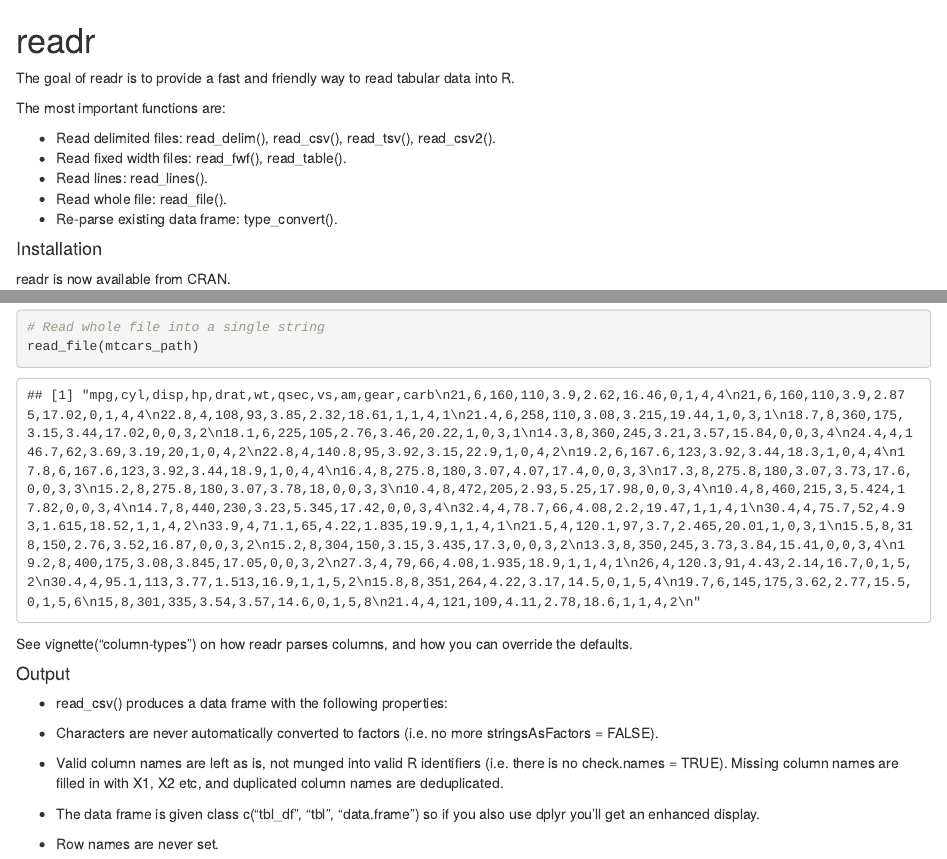
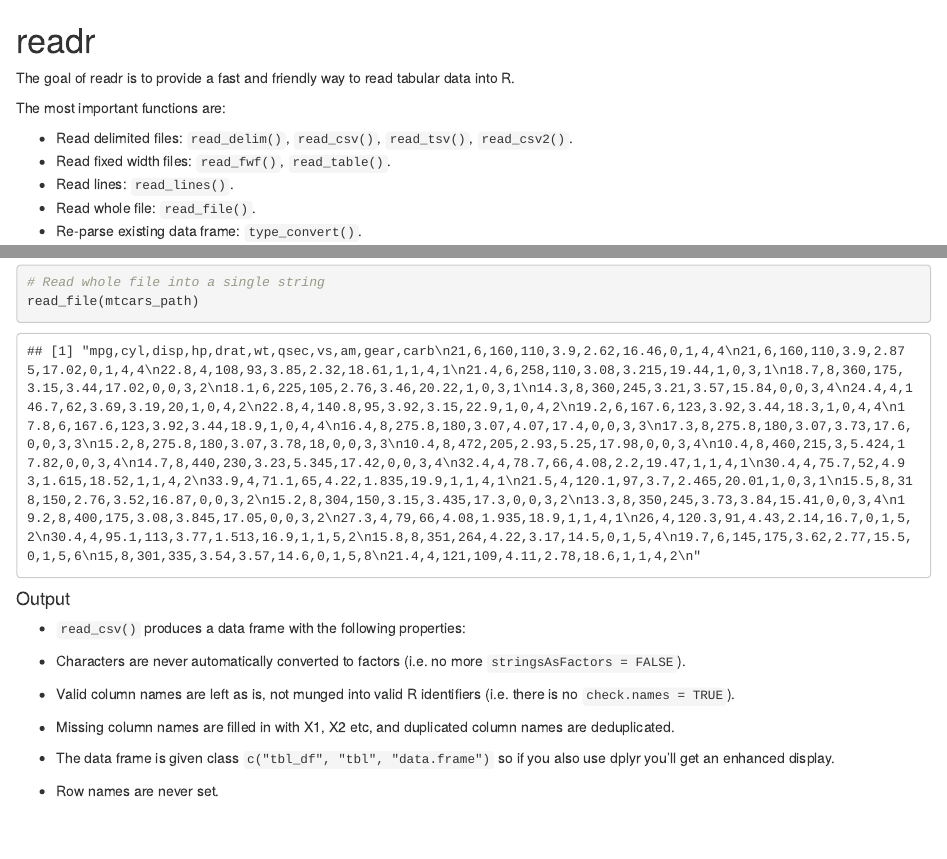
Before and after one commit to RWorkshop/Tidymodels-Workshop, an R Markdown document (tidyverse/readr.rmd): the page in a window 1100 px wide, from its top, and a second part further down, joined at a grey line. Rendered offline with R 4.5, knitr and Pandoc, with nearby package versions.

Commit message:
Update readr.rmd

````diff
--- a/tidyverse/readr.rmd
+++ b/tidyverse/readr.rmd
@@ -5,11 +5,11 @@
 
 The most important functions are:
 
-- Read delimited files: read_delim(), read_csv(), read_tsv(), read_csv2().
-- Read fixed width files: read_fwf(), read_table().
-- Read lines: read_lines().
-- Read whole file: read_file().
-- Re-parse existing data frame: type_convert().
+- Read delimited files: `read_delim()`, `read_csv()`, `read_tsv()`, `read_csv2()`.
+- Read fixed width files: `read_fwf()`, `read_table()`.
+- Read lines: `read_lines()`.
+- Read whole file: `read_file()`.
+- Re-parse existing data frame: `type_convert()`.
 
 #### Installation
 
@@ -38,16 +38,17 @@
 # Read whole file into a single string
 read_file(mtcars_path)
 ```
-See vignette("column-types") on how readr parses columns, and how you can override the defaults.
 
 #### Output
 
-- read_csv() produces a data frame with the following properties:
+- `read_csv()` produces a data frame with the following properties:
 
-- Characters are never automatically converted to factors (i.e. no more stringsAsFactors = FALSE).
+- Characters are never automatically converted to factors (i.e. no more `stringsAsFactors = FALSE`).
 
-- Valid column names are left as is, not munged into valid R identifiers (i.e. there is no check.names = TRUE). Missing column names are filled in with X1, X2 etc, and duplicated column names are deduplicated.
+- Valid column names are left as is, not munged into valid R identifiers (i.e. there is no `check.names = TRUE`).
 
-- The data frame is given class c("tbl_df", "tbl", "data.frame") so if you also use dplyr you'll get an enhanced display.
+- Missing column names are filled in with X1, X2 etc, and duplicated column names are deduplicated.
+
+- The data frame is given class `c("tbl_df", "tbl", "data.frame")` so if you also use dplyr you'll get an enhanced display.
 
 - Row names are never set.
````
